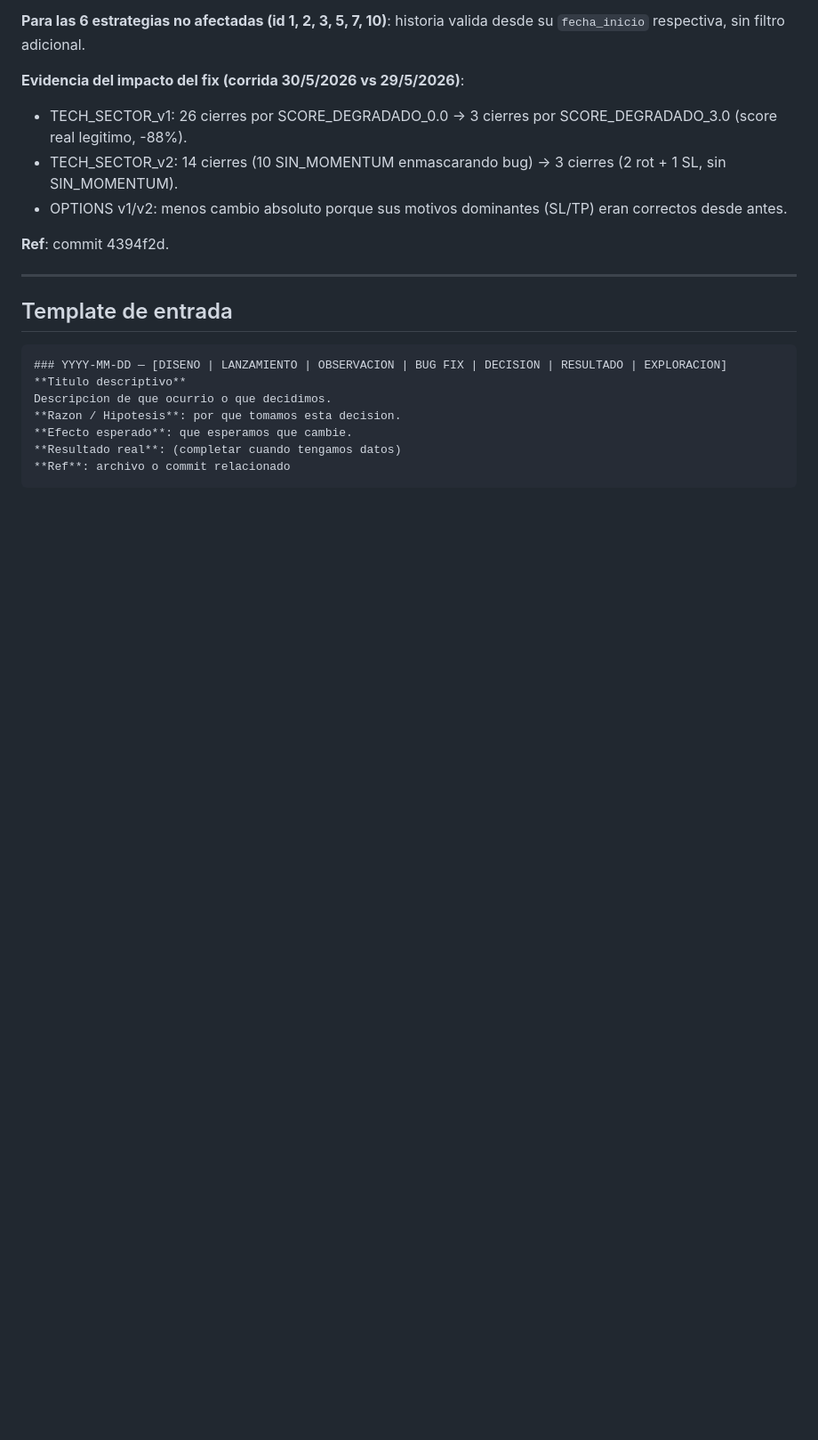
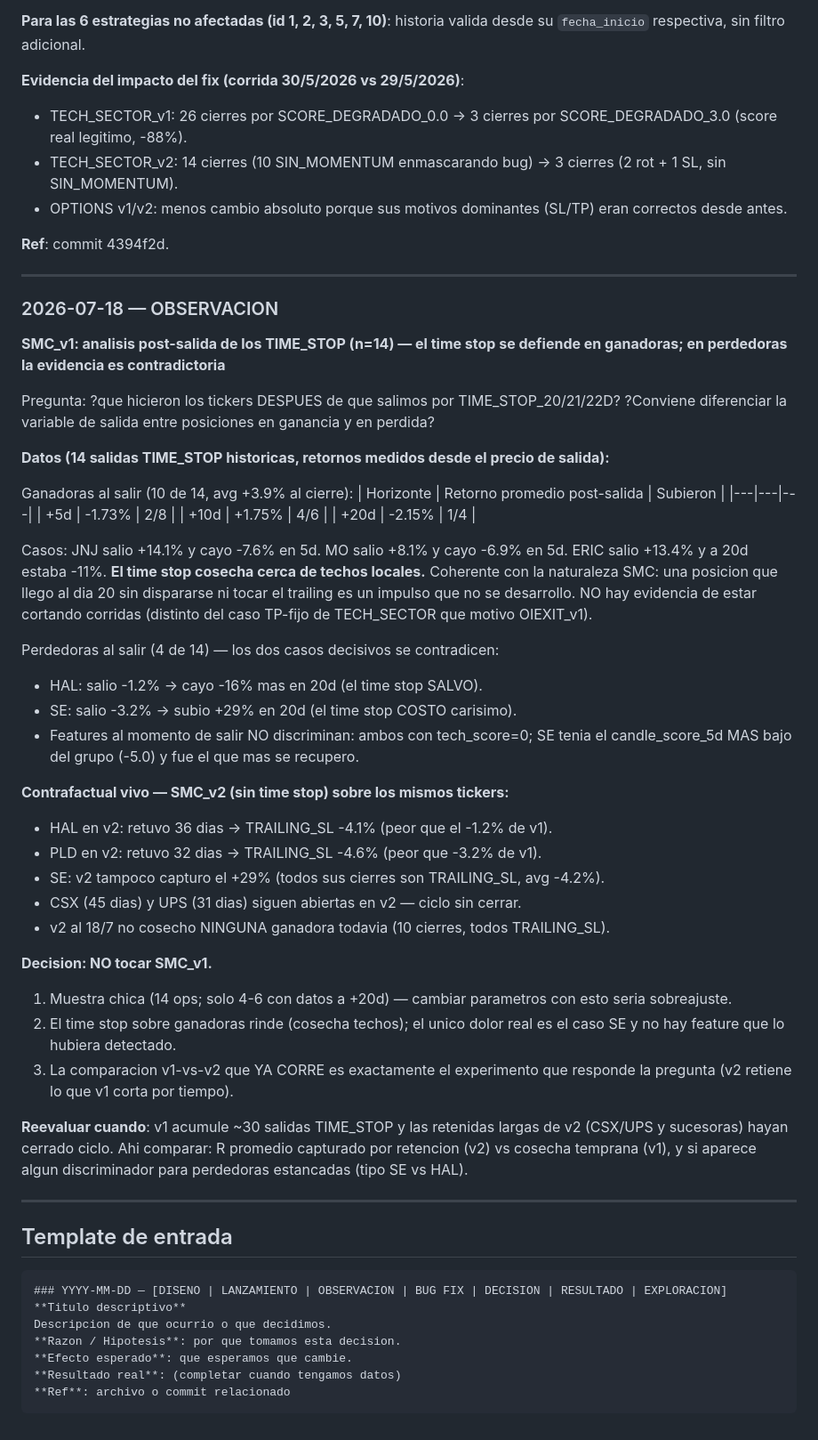
Before and after one commit to juandenogoya/IndicadoresDeStockML, a Markdown page: docs/forward_testing/JOURNAL.md, the part around the change. Shown at 89% size. Drawn GitHub-style; blank space fills up the shorter version.

Commit message:
docs(ft): analisis post-salida de TIME_STOP en SMC_v1 (n=14) — observacion y monitoreo
Que hicieron los tickers despues de salir por TIME_STOP_20/21/22D:
- Ganadoras (10/14): post-salida avg -1.7% a 5d / -2.2% a 20d -> el time
  stop cosecha cerca de techos locales. No corta corridas.
- Perdedoras (4/14): contradictorio. HAL (salir salvo -16%) vs SE (salir
  costo +29%). Ninguna feature al cierre discrimina ambos casos.
- Contrafactual vivo SMC_v2 (sin time stop): HAL/PLD terminaron peor via
  TRAILING_SL; tampoco capturo SE; sus retenidas largas (CSX 45d, UPS 31d)
  siguen abiertas.

Decision: NO tocar SMC_v1; la comparacion v1-vs-v2 es el experimento vivo.
Reevaluar con ~30 TIME_STOPs en v1 y ciclos cerrados de v2.

Co-Authored-By: Claude Fable 5 <noreply@anthropic.com>

````diff
--- a/docs/forward_testing/JOURNAL.md
+++ b/docs/forward_testing/JOURNAL.md
@@ -272,6 +272,57 @@ valida desde su `fecha_inicio` respectiva, sin filtro adicional.
 
 ---
 
+### 2026-07-18 — OBSERVACION
+**SMC_v1: analisis post-salida de los TIME_STOP (n=14) — el time stop se
+defiende en ganadoras; en perdedoras la evidencia es contradictoria**
+
+Pregunta: ?que hicieron los tickers DESPUES de que salimos por TIME_STOP_20/21/22D?
+?Conviene diferenciar la variable de salida entre posiciones en ganancia y en perdida?
+
+**Datos (14 salidas TIME_STOP historicas, retornos medidos desde el precio de salida):**
+
+Ganadoras al salir (10 de 14, avg +3.9% al cierre):
+| Horizonte | Retorno promedio post-salida | Subieron |
+|---|---|---|
+| +5d | -1.73% | 2/8 |
+| +10d | +1.75% | 4/6 |
+| +20d | -2.15% | 1/4 |
+
+Casos: JNJ salio +14.1% y cayo -7.6% en 5d. MO salio +8.1% y cayo -6.9% en 5d.
+ERIC salio +13.4% y a 20d estaba -11%. **El time stop cosecha cerca de techos
+locales.** Coherente con la naturaleza SMC: una posicion que llego al dia 20
+sin dispararse ni tocar el trailing es un impulso que no se desarrollo.
+NO hay evidencia de estar cortando corridas (distinto del caso TP-fijo de
+TECH_SECTOR que motivo OIEXIT_v1).
+
+Perdedoras al salir (4 de 14) — los dos casos decisivos se contradicen:
+- HAL: salio -1.2% -> cayo -16% mas en 20d (el time stop SALVO).
+- SE:  salio -3.2% -> subio +29% en 20d (el time stop COSTO carisimo).
+- Features al momento de salir NO discriminan: ambos con tech_score=0; SE tenia
+  el candle_score_5d MAS bajo del grupo (-5.0) y fue el que mas se recupero.
+
+**Contrafactual vivo — SMC_v2 (sin time stop) sobre los mismos tickers:**
+- HAL en v2: retuvo 36 dias -> TRAILING_SL -4.1% (peor que el -1.2% de v1).
+- PLD en v2: retuvo 32 dias -> TRAILING_SL -4.6% (peor que -3.2% de v1).
+- SE: v2 tampoco capturo el +29% (todos sus cierres son TRAILING_SL, avg -4.2%).
+- CSX (45 dias) y UPS (31 dias) siguen abiertas en v2 — ciclo sin cerrar.
+- v2 al 18/7 no cosecho NINGUNA ganadora todavia (10 cierres, todos TRAILING_SL).
+
+**Decision: NO tocar SMC_v1.**
+1. Muestra chica (14 ops; solo 4-6 con datos a +20d) — cambiar parametros con
+   esto seria sobreajuste.
+2. El time stop sobre ganadoras rinde (cosecha techos); el unico dolor real es
+   el caso SE y no hay feature que lo hubiera detectado.
+3. La comparacion v1-vs-v2 que YA CORRE es exactamente el experimento que
+   responde la pregunta (v2 retiene lo que v1 corta por tiempo).
+
+**Reevaluar cuando**: v1 acumule ~30 salidas TIME_STOP y las retenidas largas
+de v2 (CSX/UPS y sucesoras) hayan cerrado ciclo. Ahi comparar: R promedio
+capturado por retencion (v2) vs cosecha temprana (v1), y si aparece algun
+discriminador para perdedoras estancadas (tipo SE vs HAL).
+
+---
+
 ## Template de entrada
 
 ```
````
